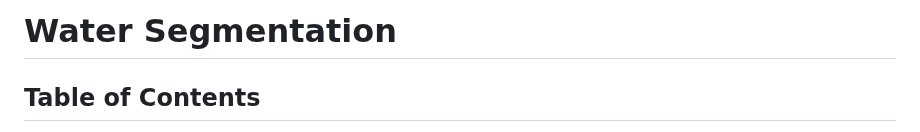
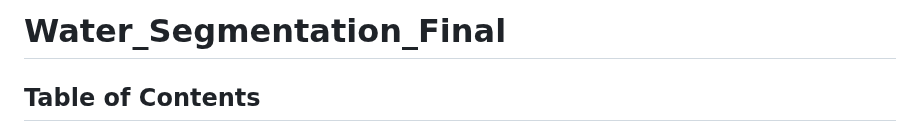
Before and after one commit to AalaaAyman24/Water_Segmentation_Final, a Markdown page: README.md, the part around the change. Drawn GitHub-style.

```diff
--- a/README.md
+++ b/README.md
@@ -1,4 +1,4 @@
-# Water Segmentation
+# Water_Segmentation_Final
 
 ## Table of Contents
 - [Project Overview](#project-overview)
```
